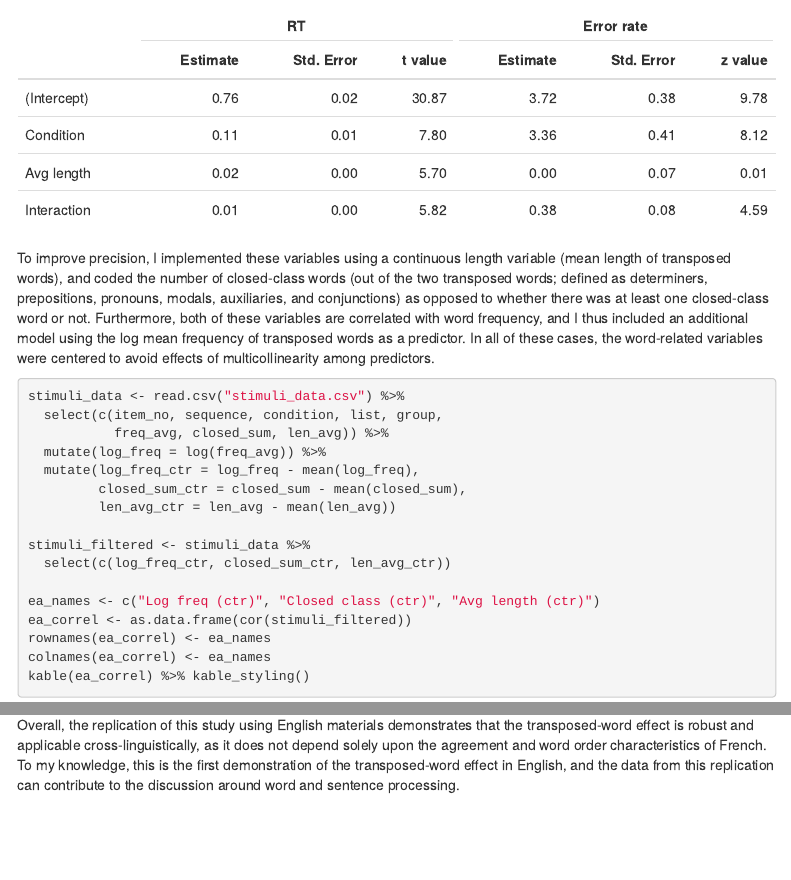
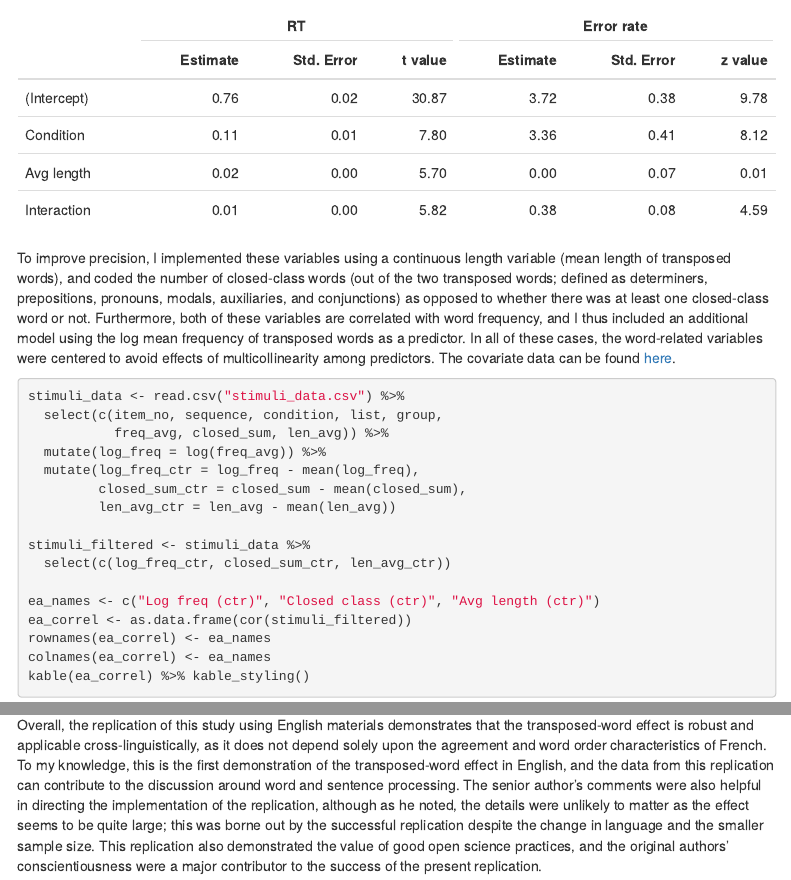
Before and after one commit to psych251/mirault2018, an R Markdown document (writeup/mirault2018_replication report.Rmd): the page in a window 1100 px wide, from 11630 px down, and a second part further down, joined at a grey line. Rendered offline with R 4.5, knitr and Pandoc, with nearby package versions; some code elsewhere in the file could not run offline; menus at the side of the page are left out.

Commit message:
added some comments

````diff
--- a/writeup/mirault2018_replication report.Rmd
+++ b/writeup/mirault2018_replication report.Rmd
@@ -476,7 +476,7 @@ kable(orig_len) %>%
   add_header_above(c(" " = 1, "RT" = 3, "Error rate" = 3))
 ```
 
-To improve precision, I implemented these variables using a continuous length variable (mean length of transposed words), and coded the number of closed-class words (out of the two transposed words; defined as determiners, prepositions, pronouns, modals, auxiliaries, and conjunctions) as opposed to whether there was at least one closed-class word or not. Furthermore, both of these variables are correlated with word frequency, and I thus included an additional model using the log mean frequency of transposed words as a predictor. In all of these cases, the word-related variables were centered to avoid effects of multicollinearity among predictors.
+To improve precision, I implemented these variables using a continuous length variable (mean length of transposed words), and coded the number of closed-class words (out of the two transposed words; defined as determiners, prepositions, pronouns, modals, auxiliaries, and conjunctions) as opposed to whether there was at least one closed-class word or not. Furthermore, both of these variables are correlated with word frequency, and I thus included an additional model using the log mean frequency of transposed words as a predictor. In all of these cases, the word-related variables were centered to avoid effects of multicollinearity among predictors. The covariate data can be found  [here](https://github.com/psych251/mirault2018/blob/main/writeup/stimuli_data.csv).
 
 ```{r "exploratory", results="asis"}
 stimuli_data <- read.csv("stimuli_data.csv") %>%
@@ -544,4 +544,4 @@ Similarly, condition was found to be a significant predictor even when word leng
 ### Commentary
 
 <!--Add open-ended commentary (if any) reflecting (a) insights from follow-up exploratory analysis, (b) assessment of the meaning of the replication (or not) - e.g., for a failure to replicate, are the differences between original and present study ones that definitely, plausibly, or are unlikely to have been moderators of the result, and (c) discussion of any objections or challenges raised by the current and original authors about the replication attempt.  None of these need to be long.-->
-Overall, the replication of this study using English materials demonstrates that the transposed-word effect is robust and applicable cross-linguistically, as it does not depend solely upon the agreement and word order characteristics of French. To my knowledge, this is the first demonstration of the transposed-word effect in English, and the data from this replication can contribute to the discussion around word and sentence processing.
+Overall, the replication of this study using English materials demonstrates that the transposed-word effect is robust and applicable cross-linguistically, as it does not depend solely upon the agreement and word order characteristics of French. To my knowledge, this is the first demonstration of the transposed-word effect in English, and the data from this replication can contribute to the discussion around word and sentence processing. The senior author's comments were also helpful in directing the implementation of the replication, although as he noted, the details were unlikely to matter as the effect seems to be quite large; this was borne out by the successful replication despite the change in language and the smaller sample size. This replication also demonstrated the value of good open science practices, and the original authors' conscientiousness were a major contributor to the success of the present replication.
````
